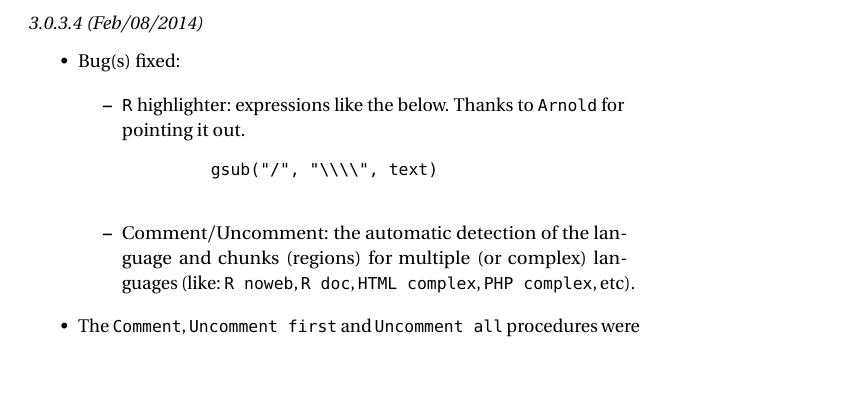
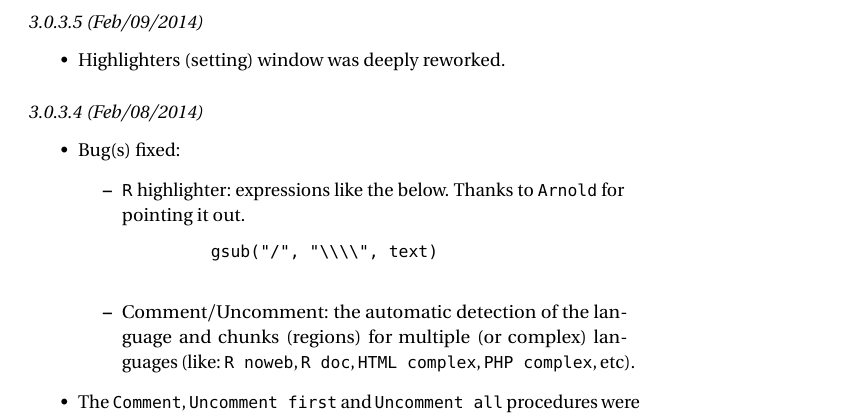
Before and after one commit to jcfaria/Tinn-R-doc, a LaTeX thesis (Ebook.tex, which reads sub/WhatIsNew_2014.tex): part of page 185 of 295, cut at the place of the change, the shorter picture padded with empty space. The pictures show the PDF file Ebook.pdf that the author committed with the source.

Commit message:
Improvements to version 3.0.3.5

```diff
--- a/sub/WhatIsNew_2014.tex
+++ b/sub/WhatIsNew_2014.tex
@@ -2,6 +2,12 @@
 \hypertarget{2014}{}
 \section{Versions released in 2014 (06)}
 \index{What is New?!2014}
+
+\subsection*{3.0.3.5 (Feb/09/2014)}
+\begin{itemize}
+  \item Highlighters (setting) window was deeply reworked.
+\end{itemize}
+
 
 \subsection*{3.0.3.4 (Feb/08/2014)}
 \begin{itemize}
```
Also changed, not shown: Ebook.pdf, User_guide.ind, res/highlighter_settings.png, 10 other files.
